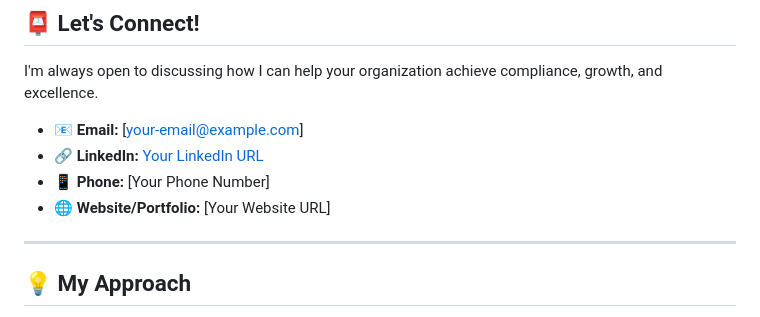
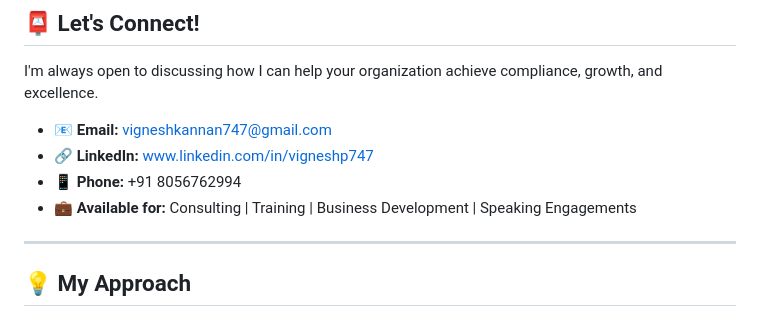
Before and after one commit to vigneshkannan747-vp/vignesh-portfolio, a Markdown page: README.md, the part around the change. Drawn GitHub-style.

Commit message:
Update README with contact details

```diff
--- a/README.md
+++ b/README.md
@@ -97,10 +97,10 @@ I've successfully worked with organizations across diverse sectors:
 
 I'm always open to discussing how I can help your organization achieve compliance, growth, and excellence.
 
-- **📧 Email:** [your-email@example.com]
-- **🔗 LinkedIn:** [Your LinkedIn URL](https://linkedin.com/in/vigneshkannan)
-- **📱 Phone:** [Your Phone Number]
-- **🌐 Website/Portfolio:** [Your Website URL]
+- **📧 Email:** vigneshkannan747@gmail.com
+- **🔗 LinkedIn:** [www.linkedin.com/in/vigneshp747](https://www.linkedin.com/in/vigneshp747)
+- **📱 Phone:** +91 8056762994
+- **💼 Available for:** Consulting | Training | Business Development | Speaking Engagements
 
 ---
 
```
